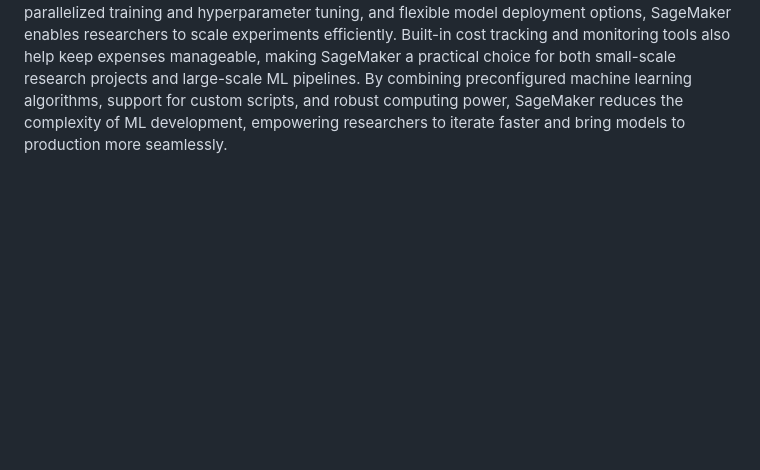
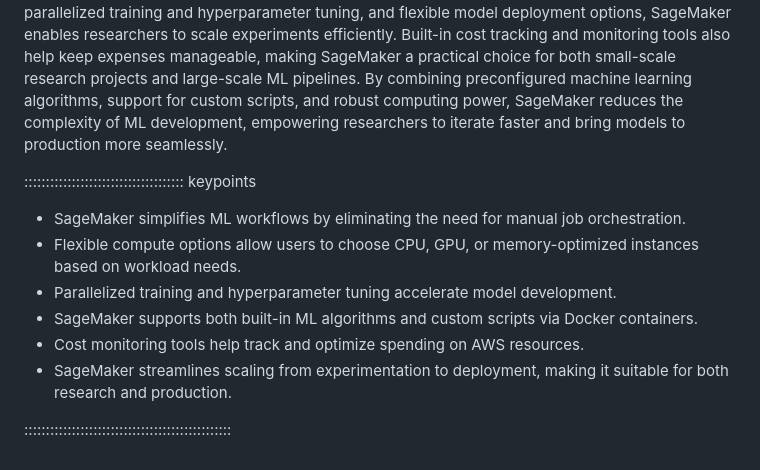
Before and after one commit to qualiaMachine/ML_with_Amazon_SageMaker, a Markdown page: episodes/SageMaker-overview.md, the part around the change. Rendered like a GitHub page; blank space fills up the shorter version.

```diff
--- a/episodes/SageMaker-overview.md
+++ b/episodes/SageMaker-overview.md
@@ -26,3 +26,14 @@ SageMaker provides several features that make it an ideal choice for researchers
 - **Cost management and monitoring**: SageMaker includes built-in monitoring tools to help you track and manage costs, ensuring you can scale up efficiently without unnecessary expenses. With thoughtful usage, SageMaker can be very affordable. For example, training roughly 100 small to medium-sized models (e.g., logistic regression, random forests, or lightweight deep learning models with a few million parameters) on a small dataset (under 10GB) can cost under $20, making it accessible for many research projects.
 
 In summary, Amazon SageMaker is a fully managed machine learning platform that simplifies building, training, tuning, and deploying models at scale. Unlike traditional research computing environments, which often require manual job orchestration and complex dependency management, SageMaker provides an integrated and automated workflow, allowing users to focus on model development rather than infrastructure. With support for on-demand compute resources, parallelized training and hyperparameter tuning, and flexible model deployment options, SageMaker enables researchers to scale experiments efficiently. Built-in cost tracking and monitoring tools also help keep expenses manageable, making SageMaker a practical choice for both small-scale research projects and large-scale ML pipelines. By combining preconfigured machine learning algorithms, support for custom scripts, and robust computing power, SageMaker reduces the complexity of ML development, empowering researchers to iterate faster and bring models to production more seamlessly.
+
+::::::::::::::::::::::::::::::::::::: keypoints
+
+- SageMaker simplifies ML workflows by eliminating the need for manual job orchestration.
+- Flexible compute options allow users to choose CPU, GPU, or memory-optimized instances based on workload needs.
+- Parallelized training and hyperparameter tuning accelerate model development.
+- SageMaker supports both built-in ML algorithms and custom scripts via Docker containers.
+- Cost monitoring tools help track and optimize spending on AWS resources.
+- SageMaker streamlines scaling from experimentation to deployment, making it suitable for both research and production.
+
+::::::::::::::::::::::::::::::::::::::::::::::::
```
